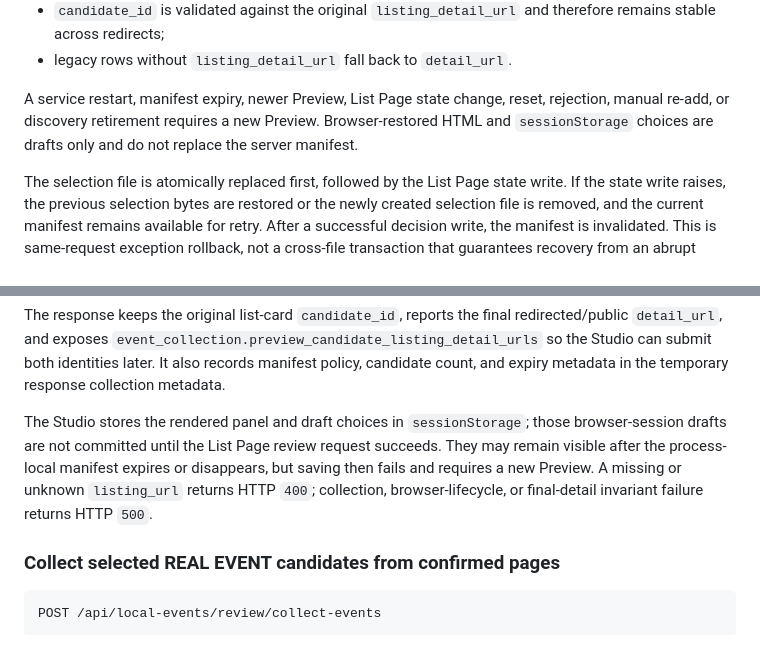
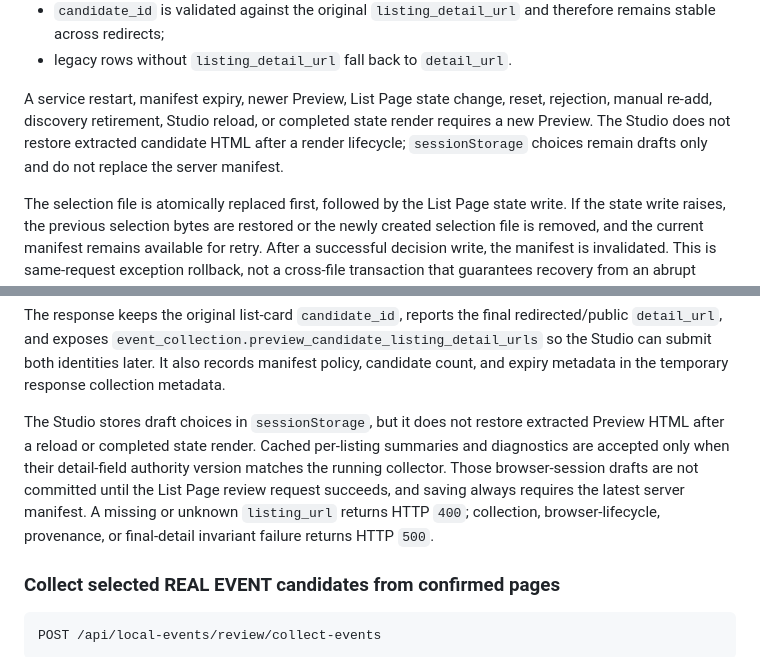
Before and after one commit to renchili/infoScreen, a Markdown page: docs/api-spec.md, 2 parts joined by grey strips. Drawn GitHub-style.

Commit message:
docs(local-events): define preview evidence invalidation

```diff
--- a/docs/api-spec.md
+++ b/docs/api-spec.md
@@ -354,7 +354,7 @@ Rules:
 - `candidate_id` is validated against the original `listing_detail_url` and therefore remains stable across redirects;
 - legacy rows without `listing_detail_url` fall back to `detail_url`.
 
-A service restart, manifest expiry, newer Preview, List Page state change, reset, rejection, manual re-add, or discovery retirement requires a new Preview. Browser-restored HTML and `sessionStorage` choices are drafts only and do not replace the server manifest.
+A service restart, manifest expiry, newer Preview, List Page state change, reset, rejection, manual re-add, discovery retirement, Studio reload, or completed state render requires a new Preview. The Studio does not restore extracted candidate HTML after a render lifecycle; `sessionStorage` choices remain drafts only and do not replace the server manifest.
 
 The selection file is atomically replaced first, followed by the List Page state write. If the state write raises, the previous selection bytes are restored or the newly created selection file is removed, and the current manifest remains available for retry. After a successful decision write, the manifest is invalidated. This is same-request exception rollback, not a cross-file transaction that guarantees recovery from an abrupt process crash between the writes.
 
@@ -439,7 +439,7 @@ Preview does not call the list-decision endpoint and does not change:
 
 The response keeps the original list-card `candidate_id`, reports the final redirected/public `detail_url`, and exposes `event_collection.preview_candidate_listing_detail_urls` so the Studio can submit both identities later. It also records manifest policy, candidate count, and expiry metadata in the temporary response collection metadata.
 
-The Studio stores the rendered panel and draft choices in `sessionStorage`; those browser-session drafts are not committed until the List Page review request succeeds. They may remain visible after the process-local manifest expires or disappears, but saving then fails and requires a new Preview. A missing or unknown `listing_url` returns HTTP `400`; collection, browser-lifecycle, or final-detail invariant failure returns HTTP `500`.
+The Studio stores draft choices in `sessionStorage`, but it does not restore extracted Preview HTML after a reload or completed state render. Cached per-listing summaries and diagnostics are accepted only when their detail-field authority version matches the running collector. Those browser-session drafts are not committed until the List Page review request succeeds, and saving always requires the latest server manifest. A missing or unknown `listing_url` returns HTTP `400`; collection, browser-lifecycle, provenance, or final-detail invariant failure returns HTTP `500`.
 
 ### Collect selected REAL EVENT candidates from confirmed pages
 
```
